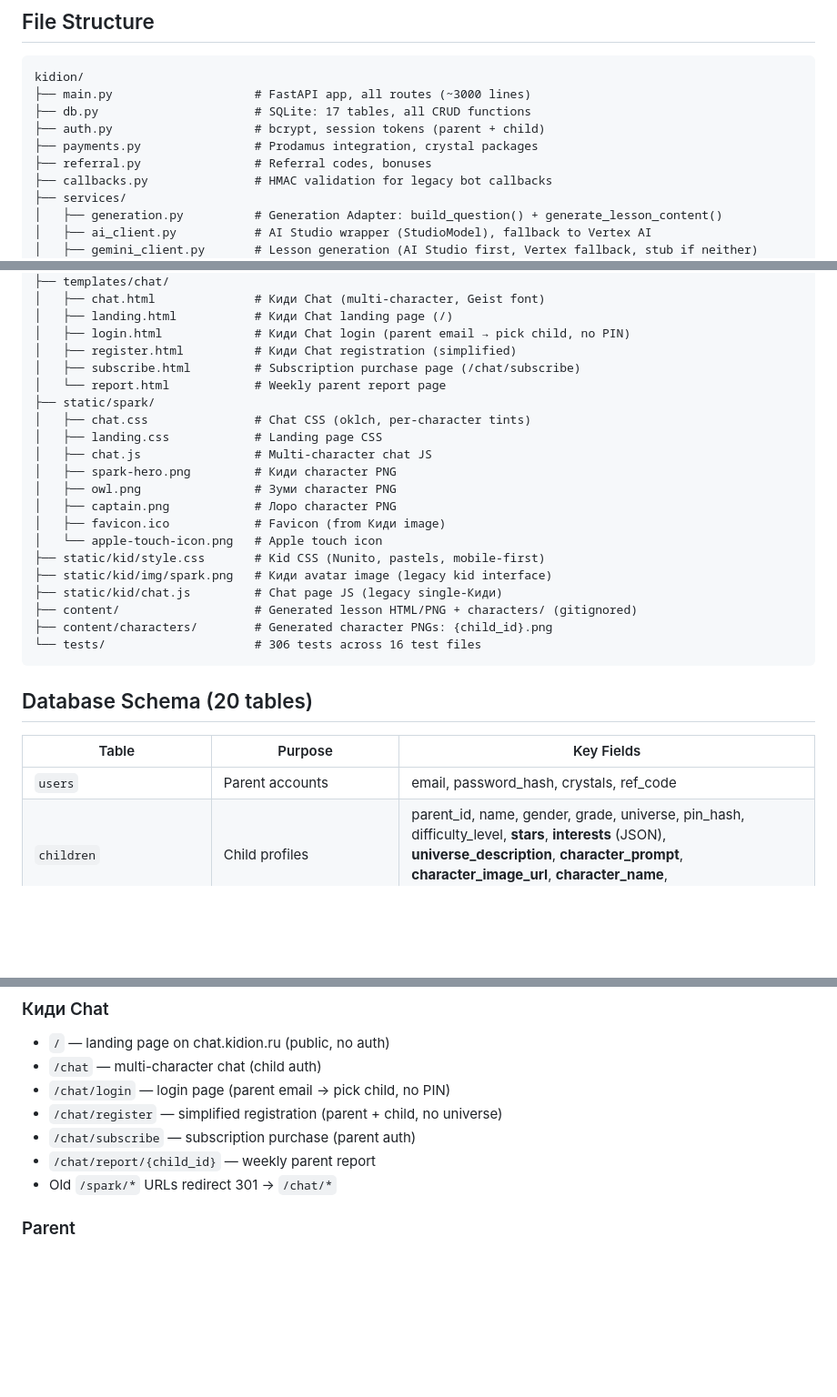
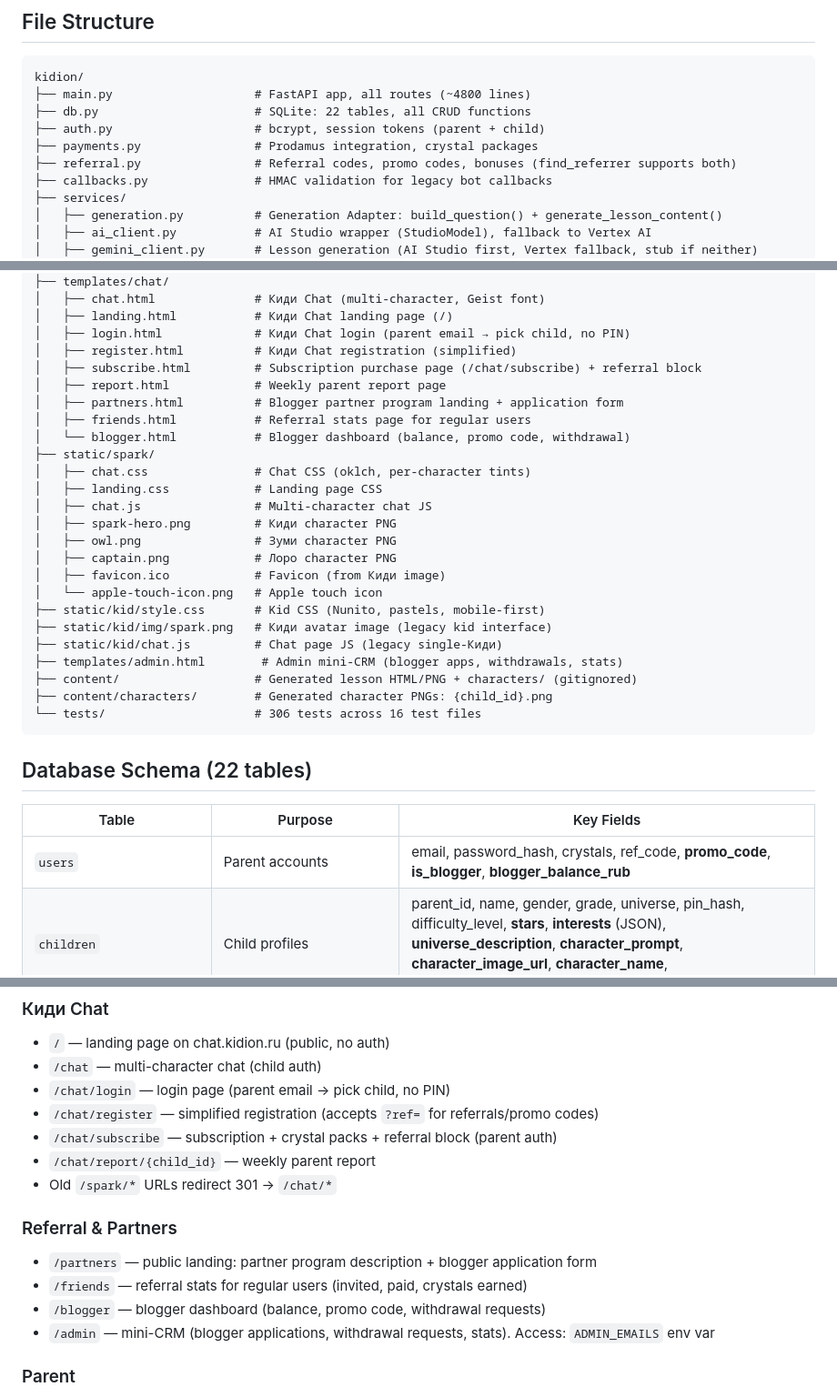
Before and after one commit to kotyadji-coder/kidion, a Markdown page: CLAUDE.md, 3 parts joined by grey strips. Shown at 91% size. GitHub-like rendering; blank space fills up the shorter version.

Commit message:
Update CLAUDE.md: referral system, partners, blogger dashboard, admin CRM
Co-Authored-By: Claude Opus 4.6 (1M context) <noreply@anthropic.com>

````diff
--- a/CLAUDE.md
+++ b/CLAUDE.md
@@ -29,11 +29,11 @@ Parent creates child (name, grade, interests) → AI generates universe + charac
 
 ```
 kidion/
-├── main.py                    # FastAPI app, all routes (~3000 lines)
-├── db.py                      # SQLite: 17 tables, all CRUD functions
+├── main.py                    # FastAPI app, all routes (~4800 lines)
+├── db.py                      # SQLite: 22 tables, all CRUD functions
 ├── auth.py                    # bcrypt, session tokens (parent + child)
 ├── payments.py                # Prodamus integration, crystal packages
-├── referral.py                # Referral codes, bonuses
+├── referral.py                # Referral codes, promo codes, bonuses (find_referrer supports both)
 ├── callbacks.py               # HMAC validation for legacy bot callbacks
 ├── services/
 │   ├── generation.py          # Generation Adapter: build_question() + generate_lesson_content()
@@ -71,8 +71,11 @@ kidion/
 │   ├── landing.html           # Киди Chat landing page (/)
 │   ├── login.html             # Киди Chat login (parent email → pick child, no PIN)
 │   ├── register.html          # Киди Chat registration (simplified)
-│   ├── subscribe.html         # Subscription purchase page (/chat/subscribe)
-│   └── report.html            # Weekly parent report page
+│   ├── subscribe.html         # Subscription purchase page (/chat/subscribe) + referral block
+│   ├── report.html            # Weekly parent report page
+│   ├── partners.html          # Blogger partner program landing + application form
+│   ├── friends.html           # Referral stats page for regular users
+│   └── blogger.html           # Blogger dashboard (balance, promo code, withdrawal)
 ├── static/spark/
 │   ├── chat.css               # Chat CSS (oklch, per-character tints)
 │   ├── landing.css            # Landing page CSS
@@ -85,16 +88,17 @@ kidion/
 ├── static/kid/style.css       # Kid CSS (Nunito, pastels, mobile-first)
 ├── static/kid/img/spark.png   # Киди avatar image (legacy kid interface)
 ├── static/kid/chat.js         # Chat page JS (legacy single-Киди)
+├── templates/admin.html        # Admin mini-CRM (blogger apps, withdrawals, stats)
 ├── content/                   # Generated lesson HTML/PNG + characters/ (gitignored)
 ├── content/characters/        # Generated character PNGs: {child_id}.png
 └── tests/                     # 306 tests across 16 test files
 ```
 
-## Database Schema (20 tables)
+## Database Schema (22 tables)
 
 | Table | Purpose | Key Fields |
 |-------|---------|------------|
-| `users` | Parent accounts | email, password_hash, crystals, ref_code |
+| `users` | Parent accounts | email, password_hash, crystals, ref_code, **promo_code**, **is_blogger**, **blogger_balance_rub** |
 | `children` | Child profiles | parent_id, name, gender, grade, universe, pin_hash, difficulty_level, **stars**, **interests** (JSON), **universe_description**, **character_prompt**, **character_image_url**, **character_name**, **character_onboarded** |
 | `lessons` | All lessons | child_id, mode, topic_title, subject, status, worksheet_url |
 | `lesson_results` | Completion results | lesson_id, child_id, correct_answers, stars (1-3) |
@@ -242,10 +257,16 @@ Web Speech API (browser-side, free). Opens overlay, speech → text → editable
 - `/` — landing page on chat.kidion.ru (public, no auth)
 - `/chat` — multi-character chat (child auth)
 - `/chat/login` — login page (parent email → pick child, no PIN)
-- `/chat/register` — simplified registration (parent + child, no universe)
-- `/chat/subscribe` — subscription purchase (parent auth)
+- `/chat/register` — simplified registration (accepts `?ref=` for referrals/promo codes)
+- `/chat/subscribe` — subscription + crystal packs + referral block (parent auth)
 - `/chat/report/{child_id}` — weekly parent report
 - Old `/spark/*` URLs redirect 301 → `/chat/*`
+
+### Referral & Partners
+- `/partners` — public landing: partner program description + blogger application form
+- `/friends` — referral stats for regular users (invited, paid, crystals earned)
+- `/blogger` — blogger dashboard (balance, promo code, withdrawal requests)
+- `/admin` — mini-CRM (blogger applications, withdrawal requests, stats). Access: `ADMIN_EMAILS` env var
 
 ### Parent
 - `/dashboard`, `/children/new`, `/children/{id}`, `/children/{id}/subject/{subject}`, `/children/{id}/history`
````
Also changed, not shown: other parts of CLAUDE.md (+11 -0 lines).
